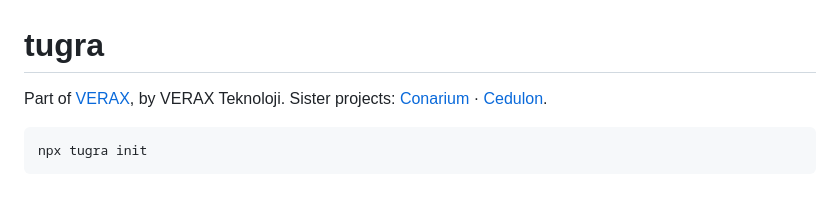
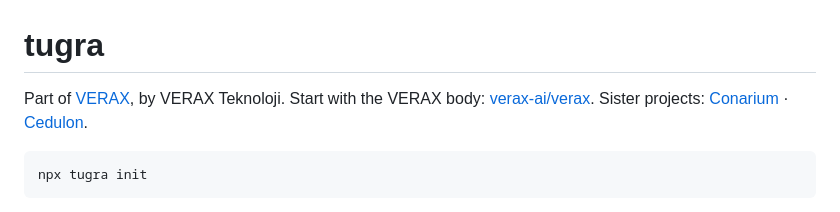
Before and after one commit to dogrucanemek-alt/tugra, a Markdown page: README.md, the part around the change. Drawn GitHub-style.

Commit message:
README: link the VERAX body repository (#2)

````diff
--- a/README.md
+++ b/README.md
@@ -1,6 +1,6 @@
 # tugra
 
-Part of [VERAX](https://verax-ai.com), by VERAX Teknoloji. Sister projects: [Conarium](https://github.com/dogrucanemek-alt/conarium) · [Cedulon](https://github.com/dogrucanemek-alt/cedulon).
+Part of [VERAX](https://verax-ai.com), by VERAX Teknoloji. Start with the VERAX body: [verax-ai/verax](https://github.com/verax-ai/verax). Sister projects: [Conarium](https://github.com/dogrucanemek-alt/conarium) · [Cedulon](https://github.com/dogrucanemek-alt/cedulon).
 
 ```bash
 npx tugra init
````
